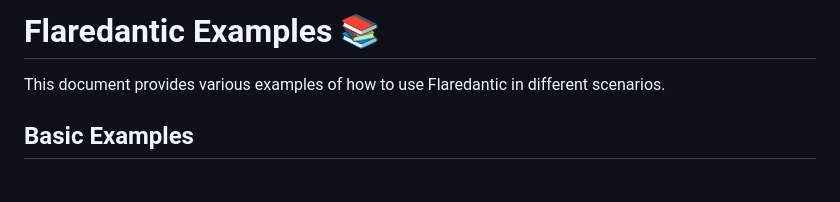
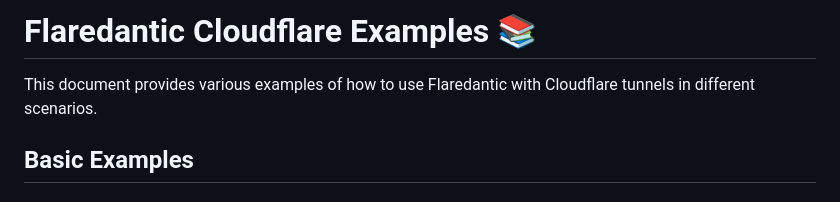
Before and after one commit to linuztx/flaredantic, a Markdown page: docs/examples/Cloudflare.md, the part around the change. GitHub-like rendering.

```diff
--- a/docs/examples/Examples.md
+++ b/docs/examples/Cloudflare.md
@@ -1,6 +1,6 @@
-# Flaredantic Examples 📚
+# Flaredantic Cloudflare Examples 📚
 
-This document provides various examples of how to use Flaredantic in different scenarios.
+This document provides various examples of how to use Flaredantic with Cloudflare tunnels in different scenarios.
 
 ## Basic Examples
 
```
Also changed, not shown: docs/examples/Serveo.md (added, +280 -0 lines).
